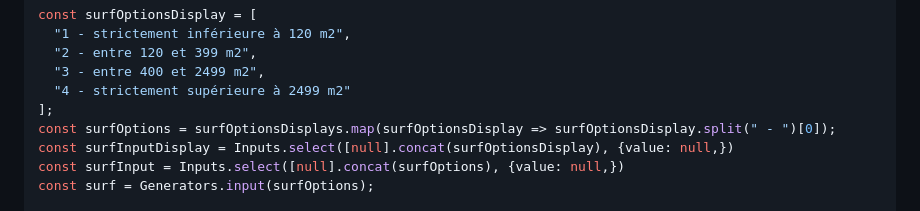
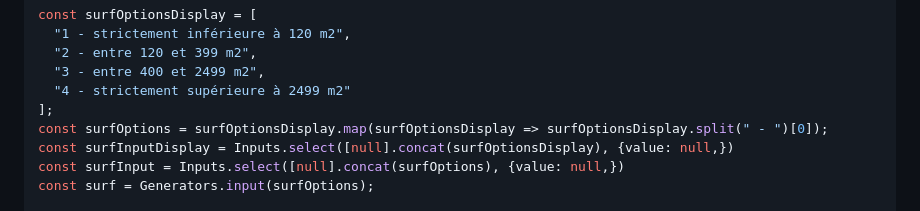
Before and after one commit to InseeFrLab/codif-ape-dashboard, a Markdown page: src/naf-2025.md, the part around the change. GitHub-like rendering.

```diff
--- a/src/naf-2025.md
+++ b/src/naf-2025.md
@@ -104,7 +104,7 @@ const surfOptionsDisplay = [
   "3 - entre 400 et 2499 m2",
   "4 - strictement supérieure à 2499 m2"
 ];
-const surfOptions = surfOptionsDisplays.map(surfOptionsDisplay => surfOptionsDisplay.split(" - ")[0]);
+const surfOptions = surfOptionsDisplay.map(surfOptionsDisplay => surfOptionsDisplay.split(" - ")[0]);
 const surfInputDisplay = Inputs.select([null].concat(surfOptionsDisplay), {value: null,})
 const surfInput = Inputs.select([null].concat(surfOptions), {value: null,})
 const surf = Generators.input(surfOptions);
```
